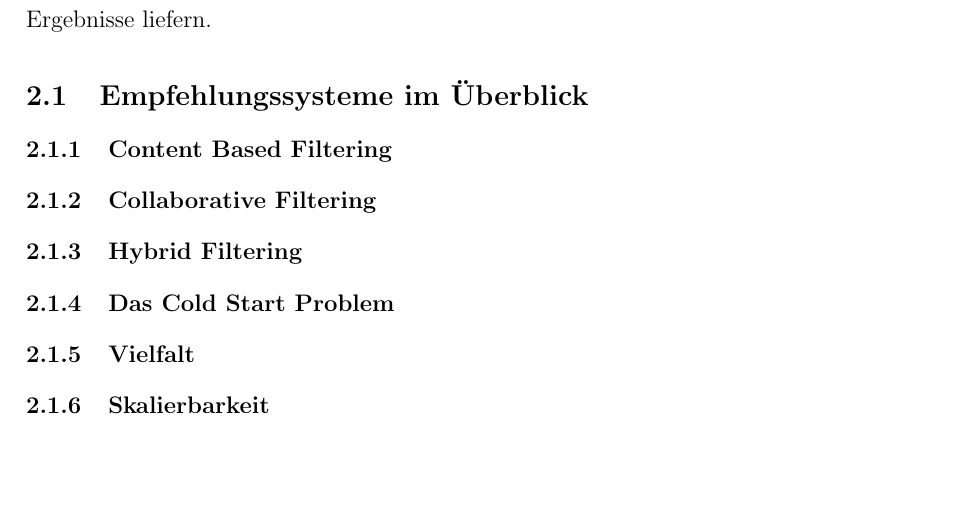
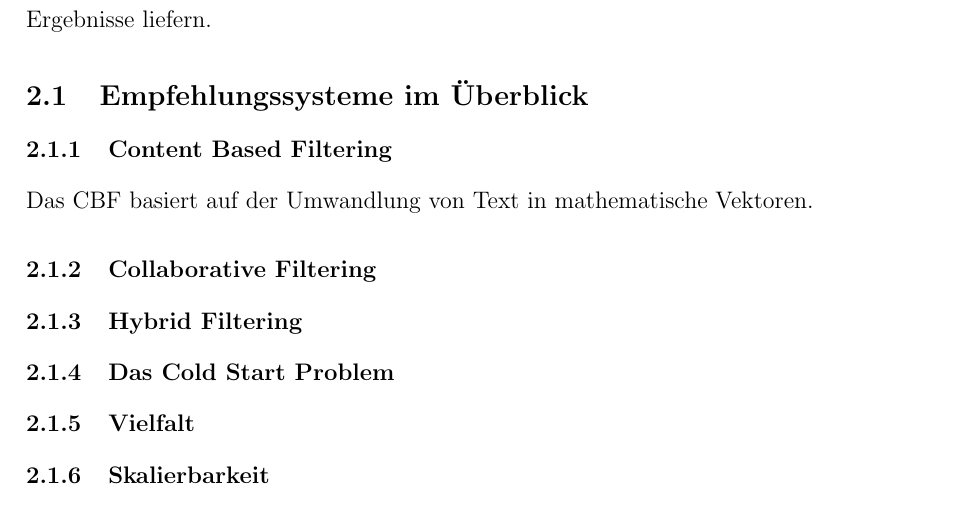
Before and after one commit to F1nnSBK/PA1, a LaTeX document (vorlage.tex, which reads chapter/20_grundlagen.tex): part of page 10 of 17, cut so that both start at the same text, the shorter picture padded with empty space. Compiled offline with pdfLaTeX.

Commit message:
next edit

```diff
--- a/chapter/20_grundlagen.tex
+++ b/chapter/20_grundlagen.tex
@@ -15,7 +15,7 @@ wie etwa das Two Tower Modell oder Ensembel-Methoden, anspruchsvollere Ergebniss
 \subsection{Empfehlungssysteme im Überblick}
 % CBF, CF, Hybrid
 \subsubsection{Content Based Filtering}
-
+Das CBF basiert auf der Umwandlung von Text in mathematische Vektoren.
 \subsubsection{Collaborative Filtering}
 
 \subsubsection{Hybrid Filtering}
```
